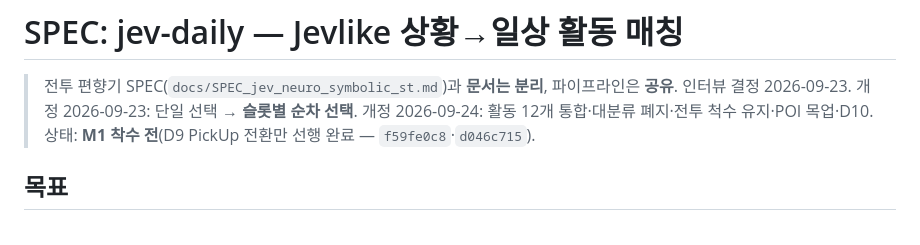
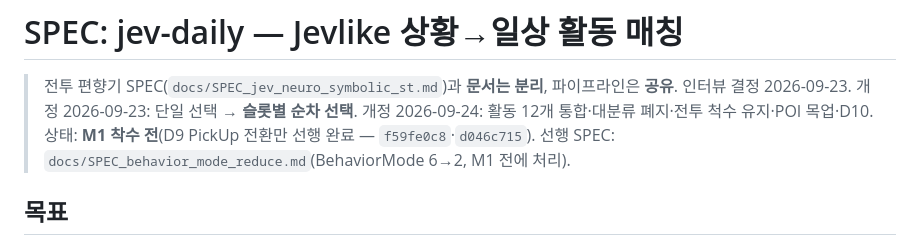
Before and after one commit to jukanmi/UE5-MCP-VR-Orchestrator, a Markdown page: docs/SPEC_jev_daily.md, the part around the change. Rendered like a GitHub page.

Commit message:
docs: BehaviorMode 6→2 축소 선행 SPEC 작성, jev-daily 에 선행 링크

```diff
--- a/docs/SPEC_jev_daily.md
+++ b/docs/SPEC_jev_daily.md
@@ -3,6 +3,7 @@
 > 전투 편향기 SPEC(`docs/SPEC_jev_neuro_symbolic_st.md`)과 **문서는 분리**, 파이프라인은 **공유**.
 > 인터뷰 결정 2026-09-23. 개정 2026-09-23: 단일 선택 → **슬롯별 순차 선택**. 개정 2026-09-24: 활동 12개 통합·대분류 폐지·전투 척수 유지·POI 목업·D10.
 > 상태: **M1 착수 전**(D9 PickUp 전환만 선행 완료 — `f59fe0c8`·`d046c715`).
+> 선행 SPEC: `docs/SPEC_behavior_mode_reduce.md`(BehaviorMode 6→2, M1 전에 처리).
 
 ## 목표
 
```
Also changed, not shown: docs/SPEC_behavior_mode_reduce.md (added, +95 -0 lines).
